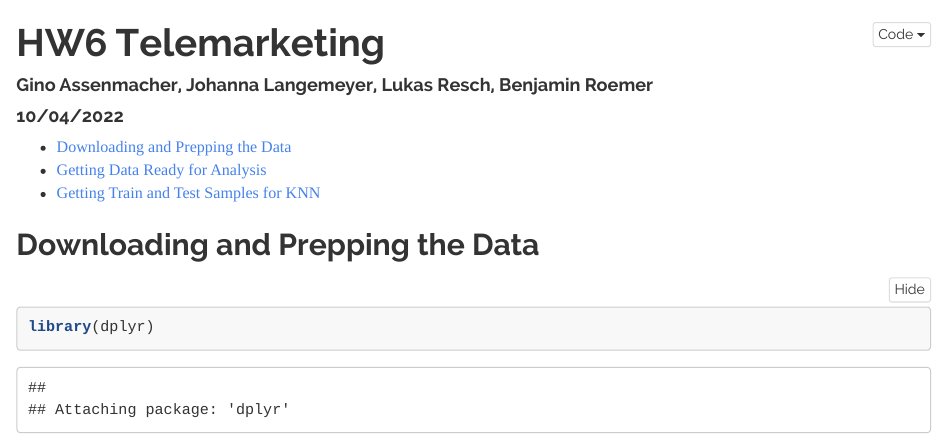
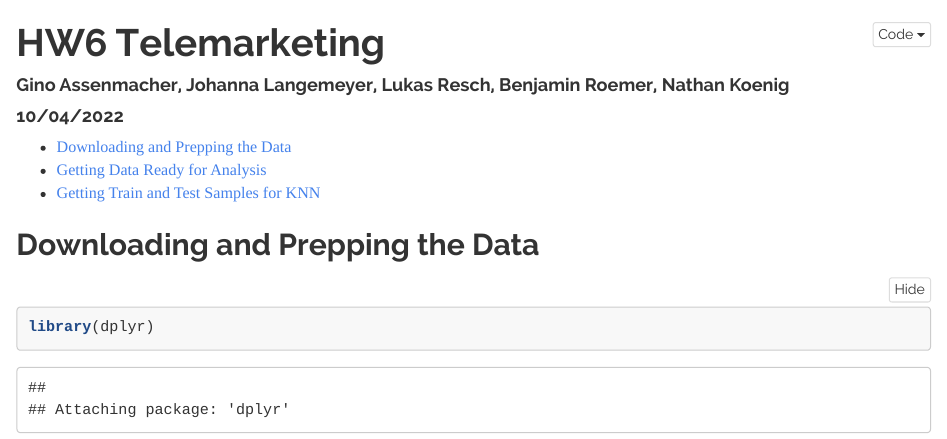
Before and after one commit to gassenma/gp1, an R Markdown document (gp1.Rmd): the page in a window 1100 px wide, from its top. Rendered offline with R 4.5, knitr and Pandoc, with nearby package versions; some code elsewhere in the file could not run offline; long lines of code are wrapped.

Commit message:
Put my name down at top

```diff
--- a/gp1.Rmd
+++ b/gp1.Rmd
@@ -1,6 +1,6 @@
 ---
 title: "HW6 Telemarketing"
-author: "Gino Assenmacher, Johanna Langemeyer, Lukas Resch, Benjamin Roemer"
+author: "Gino Assenmacher, Johanna Langemeyer, Lukas Resch, Benjamin Roemer, Nathan Koenig"
 date: "10/04/2022"
 output:
   html_document:
```
